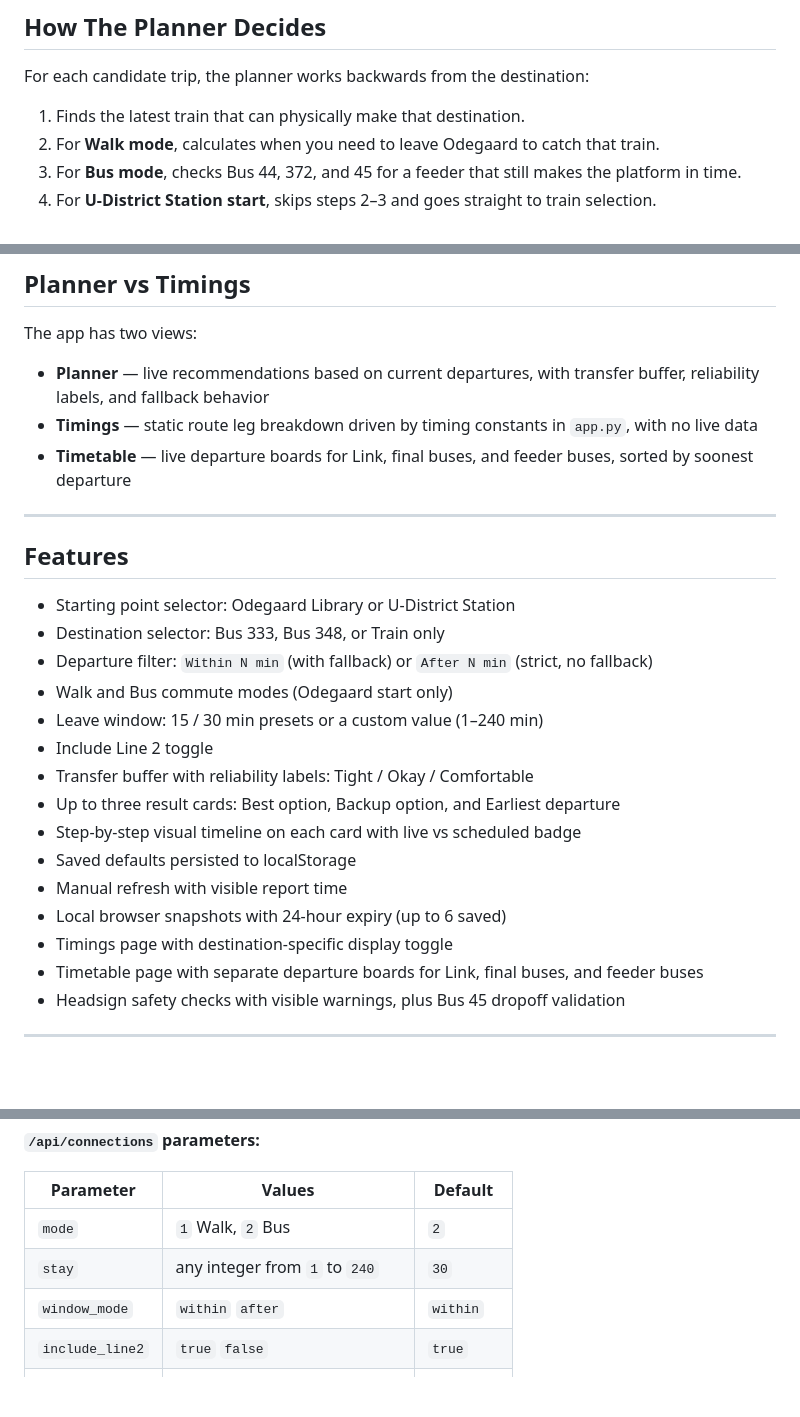
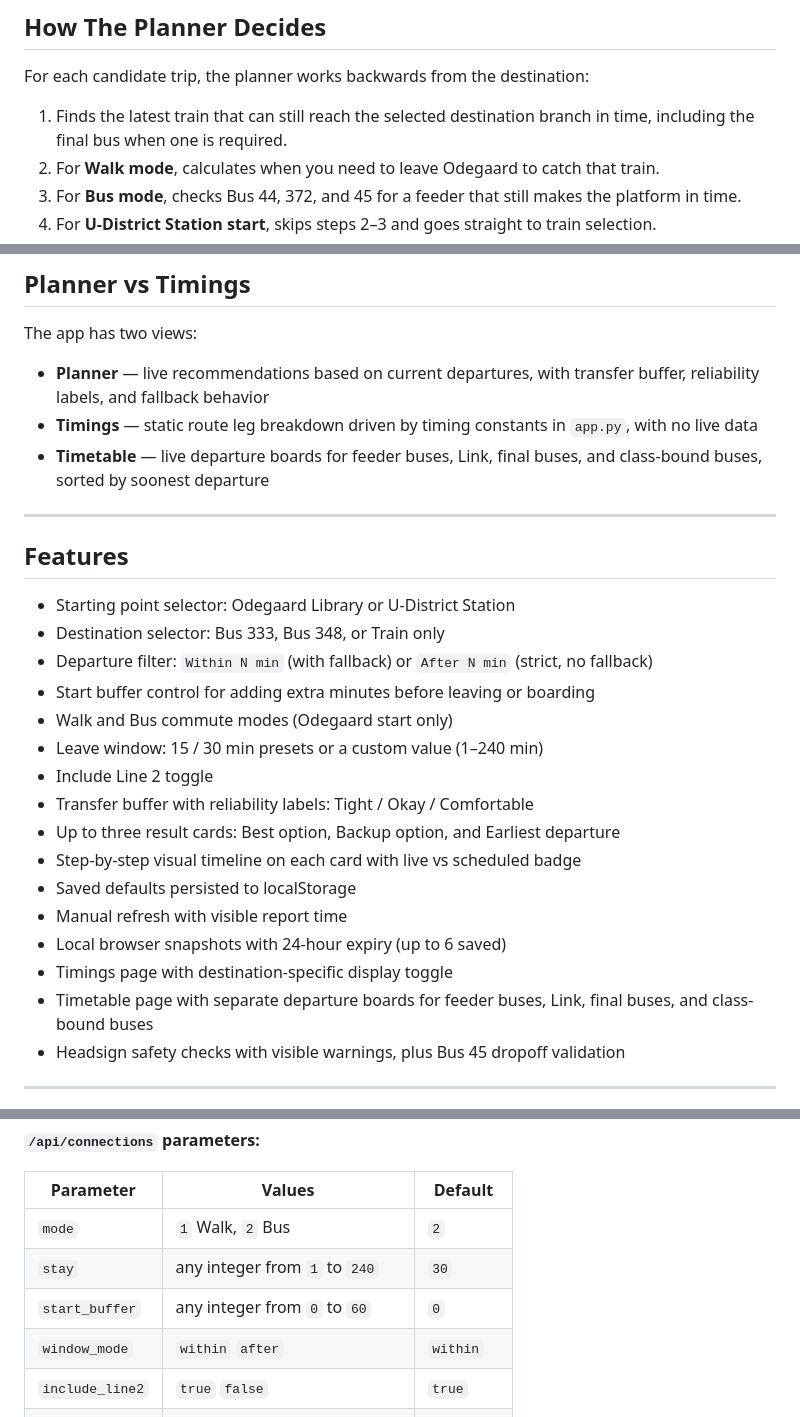
Before and after one commit to aalias01/uw-commute-planner, a Markdown page: README.md, 3 parts joined by grey strips. Rendered like a GitHub page; blank space fills up the shorter version.

Commit message:
Refresh README for latest planner features

```diff
--- a/README.md
+++ b/README.md
@@ -37,7 +37,7 @@ The planner pulls live arrivals from the [OneBusAway Puget Sound API](https://pu
 
 For each candidate trip, the planner works backwards from the destination:
 
-1. Finds the latest train that can physically make that destination.
+1. Finds the latest train that can still reach the selected destination branch in time, including the final bus when one is required.
 2. For **Walk mode**, calculates when you need to leave Odegaard to catch that train.
 3. For **Bus mode**, checks Bus 44, 372, and 45 for a feeder that still makes the platform in time.
 4. For **U-District Station start**, skips steps 2–3 and goes straight to train selection.
@@ -54,7 +54,7 @@ The app has two views:
 
 - **Planner** — live recommendations based on current departures, with transfer buffer, reliability labels, and fallback behavior
 - **Timings** — static route leg breakdown driven by timing constants in `app.py`, with no live data
-- **Timetable** — live departure boards for Link, final buses, and feeder buses, sorted by soonest departure
+- **Timetable** — live departure boards for feeder buses, Link, final buses, and class-bound buses, sorted by soonest departure
 
 ---
 
@@ -63,6 +63,7 @@ The app has two views:
 - Starting point selector: Odegaard Library or U-District Station
 - Destination selector: Bus 333, Bus 348, or Train only
 - Departure filter: `Within N min` (with fallback) or `After N min` (strict, no fallback)
+- Start buffer control for adding extra minutes before leaving or boarding
 - Walk and Bus commute modes (Odegaard start only)
 - Leave window: 15 / 30 min presets or a custom value (1–240 min)
 - Include Line 2 toggle
@@ -73,7 +74,7 @@ The app has two views:
 - Manual refresh with visible report time
 - Local browser snapshots with 24-hour expiry (up to 6 saved)
 - Timings page with destination-specific display toggle
-- Timetable page with separate departure boards for Link, final buses, and feeder buses
+- Timetable page with separate departure boards for feeder buses, Link, final buses, and class-bound buses
 - Headsign safety checks with visible warnings, plus Bus 45 dropoff validation
 
 ---
@@ -139,6 +140,7 @@ Open [http://localhost:8000](http://localhost:8000).
 |-----------|--------|---------|
 | `mode` | `1` Walk, `2` Bus | `2` |
 | `stay` | any integer from `1` to `240` | `30` |
+| `start_buffer` | any integer from `0` to `60` | `0` |
 | `window_mode` | `within` `after` | `within` |
 | `include_line2` | `true` `false` | `true` |
 | `destination` | `333` `348` `train_north` | `333` |
```
